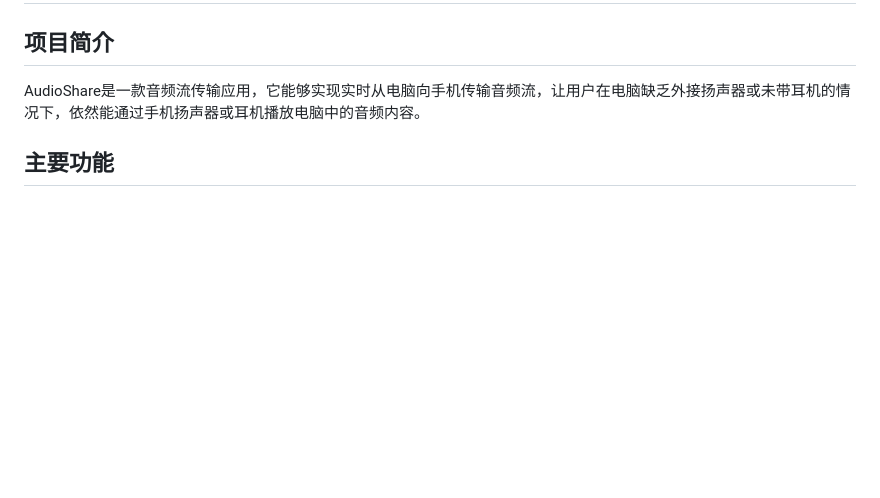
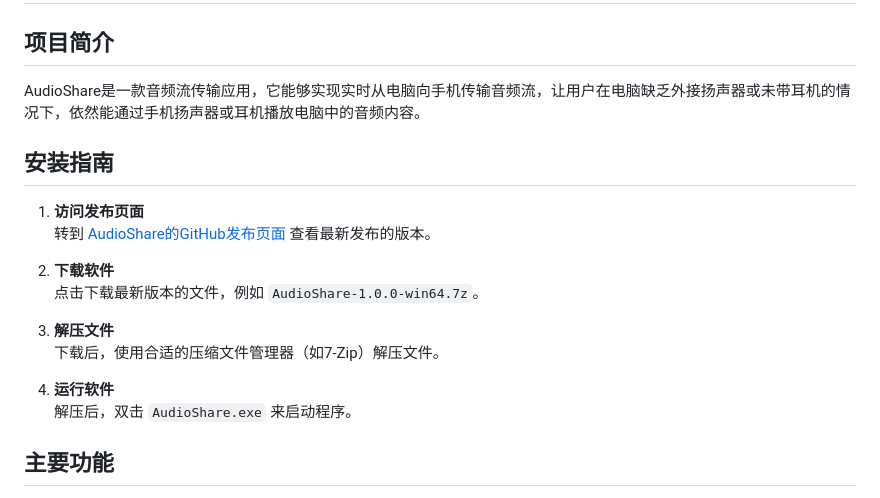
Before and after one commit to ysbing/AudioShare, a Markdown page: README.md, the part around the change. Drawn GitHub-style; blank space fills up the shorter version.

```diff
--- a/README.md
+++ b/README.md
@@ -2,6 +2,20 @@
 
 ## 项目简介
 AudioShare是一款音频流传输应用，它能够实现实时从电脑向手机传输音频流，让用户在电脑缺乏外接扬声器或未带耳机的情况下，依然能通过手机扬声器或耳机播放电脑中的音频内容。
+
+## 安装指南
+
+1. **访问发布页面**
+   转到 [AudioShare的GitHub发布页面](https://github.com/ysbing/AudioShare/releases) 查看最新发布的版本。
+
+2. **下载软件**
+   点击下载最新版本的文件，例如 `AudioShare-1.0.0-win64.7z`。
+
+3. **解压文件**
+   下载后，使用合适的压缩文件管理器（如7-Zip）解压文件。
+
+4. **运行软件**
+   解压后，双击 `AudioShare.exe` 来启动程序。
 
 ## 主要功能
 
```
